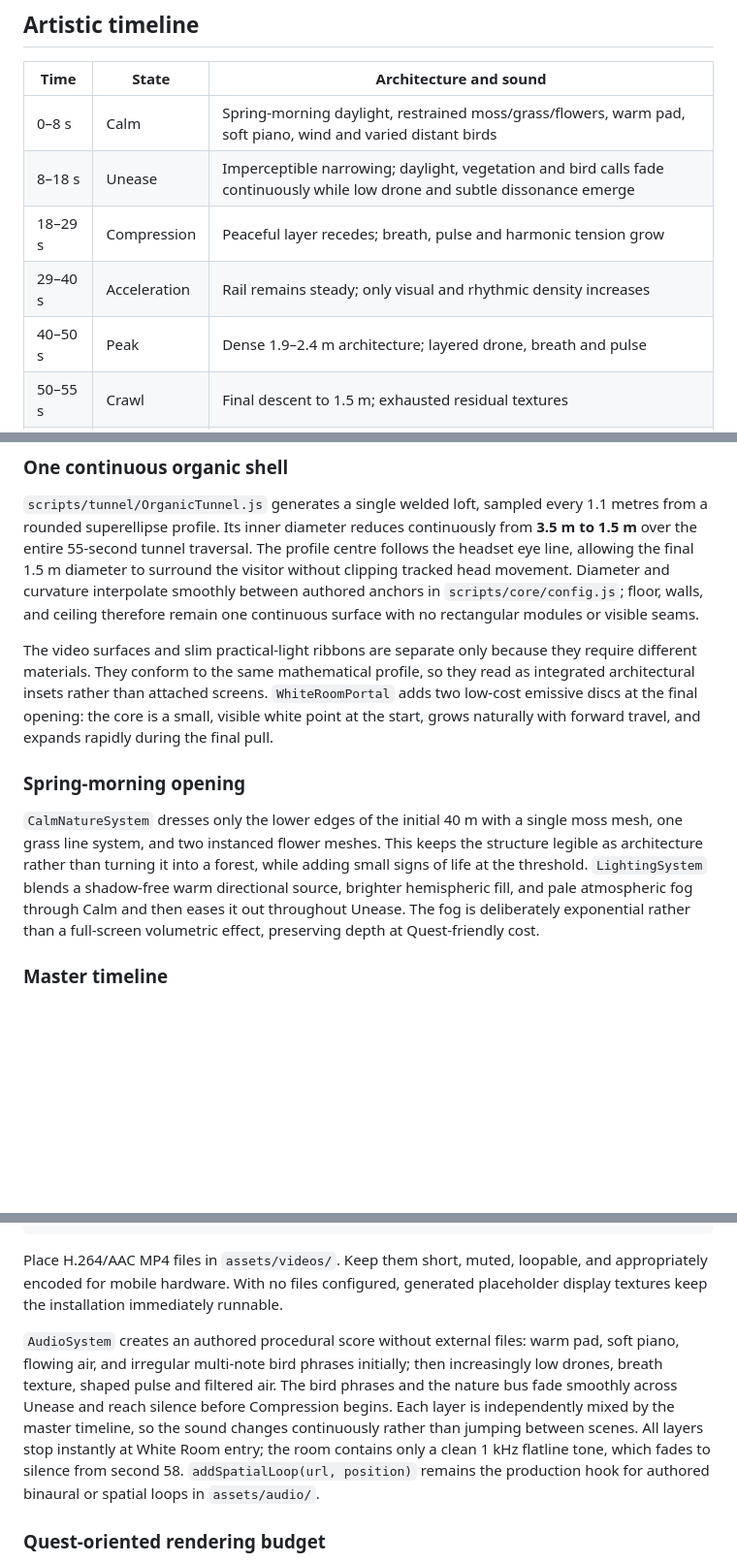
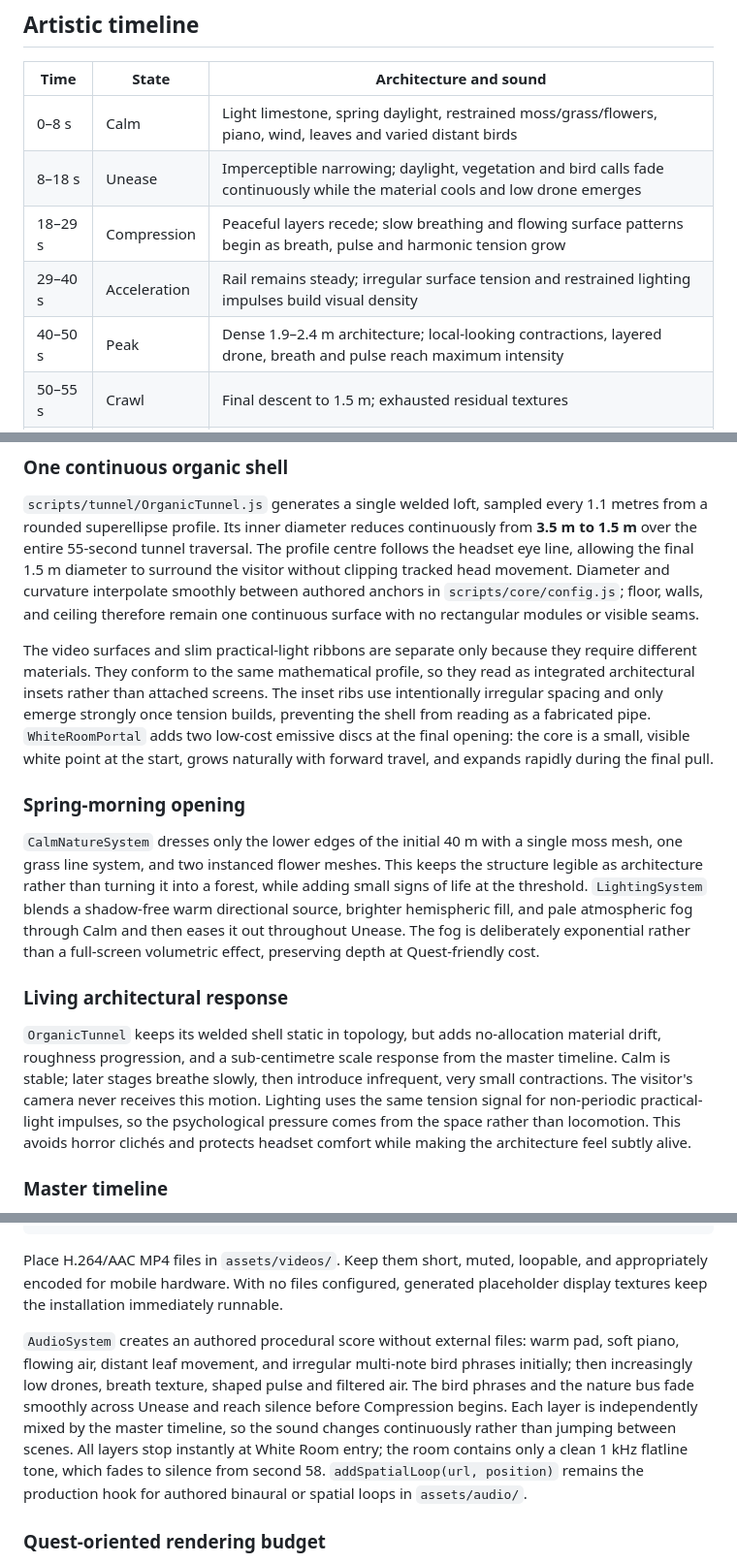
Before and after one commit to johannesrother/Tunnel_Test_V1, a Markdown page: README.md, 3 parts joined by grey strips. Shown at 97% size. Rendered like a GitHub page; blank space fills up the shorter version.

Commit message:
docs: define living architecture progression

```diff
--- a/README.md
+++ b/README.md
@@ -21,11 +21,11 @@ Select **BEGIN** once. The browser uses that gesture to permit audio and, where
 
 | Time | State | Architecture and sound |
 | --- | --- | --- |
-| 0–8 s | Calm | Spring-morning daylight, restrained moss/grass/flowers, warm pad, soft piano, wind and varied distant birds |
-| 8–18 s | Unease | Imperceptible narrowing; daylight, vegetation and bird calls fade continuously while low drone and subtle dissonance emerge |
-| 18–29 s | Compression | Peaceful layer recedes; breath, pulse and harmonic tension grow |
-| 29–40 s | Acceleration | Rail remains steady; only visual and rhythmic density increases |
-| 40–50 s | Peak | Dense 1.9–2.4 m architecture; layered drone, breath and pulse |
+| 0–8 s | Calm | Light limestone, spring daylight, restrained moss/grass/flowers, piano, wind, leaves and varied distant birds |
+| 8–18 s | Unease | Imperceptible narrowing; daylight, vegetation and bird calls fade continuously while the material cools and low drone emerges |
+| 18–29 s | Compression | Peaceful layers recede; slow breathing and flowing surface patterns begin as breath, pulse and harmonic tension grow |
+| 29–40 s | Acceleration | Rail remains steady; irregular surface tension and restrained lighting impulses build visual density |
+| 40–50 s | Peak | Dense 1.9–2.4 m architecture; local-looking contractions, layered drone, breath and pulse reach maximum intensity |
 | 50–55 s | Crawl | Final descent to 1.5 m; exhausted residual textures |
 | 54–55 s | Final pull | The fixed rail resolves into a smooth, powerful one-second acceleration toward the light |
 | 55–58 s | White room | Infinite white clear space; only a clean flatline tone |
@@ -39,11 +39,15 @@ No text, logo, menu, credits, or interface appears after the visitor enters the
 
 `scripts/tunnel/OrganicTunnel.js` generates a single welded loft, sampled every 1.1 metres from a rounded superellipse profile. Its inner diameter reduces continuously from **3.5 m to 1.5 m** over the entire 55-second tunnel traversal. The profile centre follows the headset eye line, allowing the final 1.5 m diameter to surround the visitor without clipping tracked head movement. Diameter and curvature interpolate smoothly between authored anchors in `scripts/core/config.js`; floor, walls, and ceiling therefore remain one continuous surface with no rectangular modules or visible seams.
 
-The video surfaces and slim practical-light ribbons are separate only because they require different materials. They conform to the same mathematical profile, so they read as integrated architectural insets rather than attached screens. `WhiteRoomPortal` adds two low-cost emissive discs at the final opening: the core is a small, visible white point at the start, grows naturally with forward travel, and expands rapidly during the final pull.
+The video surfaces and slim practical-light ribbons are separate only because they require different materials. They conform to the same mathematical profile, so they read as integrated architectural insets rather than attached screens. The inset ribs use intentionally irregular spacing and only emerge strongly once tension builds, preventing the shell from reading as a fabricated pipe. `WhiteRoomPortal` adds two low-cost emissive discs at the final opening: the core is a small, visible white point at the start, grows naturally with forward travel, and expands rapidly during the final pull.
 
 ### Spring-morning opening
 
 `CalmNatureSystem` dresses only the lower edges of the initial 40 m with a single moss mesh, one grass line system, and two instanced flower meshes. This keeps the structure legible as architecture rather than turning it into a forest, while adding small signs of life at the threshold. `LightingSystem` blends a shadow-free warm directional source, brighter hemispheric fill, and pale atmospheric fog through Calm and then eases it out throughout Unease. The fog is deliberately exponential rather than a full-screen volumetric effect, preserving depth at Quest-friendly cost.
+
+### Living architectural response
+
+`OrganicTunnel` keeps its welded shell static in topology, but adds no-allocation material drift, roughness progression, and a sub-centimetre scale response from the master timeline. Calm is stable; later stages breathe slowly, then introduce infrequent, very small contractions. The visitor's camera never receives this motion. Lighting uses the same tension signal for non-periodic practical-light impulses, so the psychological pressure comes from the space rather than locomotion. This avoids horror clichés and protects headset comfort while making the architecture feel subtly alive.
 
 ### Master timeline
 
@@ -66,7 +70,7 @@ export const VIDEO_SOURCES = Object.freeze({
 
 Place H.264/AAC MP4 files in `assets/videos/`. Keep them short, muted, loopable, and appropriately encoded for mobile hardware. With no files configured, generated placeholder display textures keep the installation immediately runnable.
 
-`AudioSystem` creates an authored procedural score without external files: warm pad, soft piano, flowing air, and irregular multi-note bird phrases initially; then increasingly low drones, breath texture, shaped pulse and filtered air. The bird phrases and the nature bus fade smoothly across Unease and reach silence before Compression begins. Each layer is independently mixed by the master timeline, so the sound changes continuously rather than jumping between scenes. All layers stop instantly at White Room entry; the room contains only a clean 1 kHz flatline tone, which fades to silence from second 58. `addSpatialLoop(url, position)` remains the production hook for authored binaural or spatial loops in `assets/audio/`.
+`AudioSystem` creates an authored procedural score without external files: warm pad, soft piano, flowing air, distant leaf movement, and irregular multi-note bird phrases initially; then increasingly low drones, breath texture, shaped pulse and filtered air. The bird phrases and the nature bus fade smoothly across Unease and reach silence before Compression begins. Each layer is independently mixed by the master timeline, so the sound changes continuously rather than jumping between scenes. All layers stop instantly at White Room entry; the room contains only a clean 1 kHz flatline tone, which fades to silence from second 58. `addSpatialLoop(url, position)` remains the production hook for authored binaural or spatial loops in `assets/audio/`.
 
 ### Quest-oriented rendering budget
 
```
